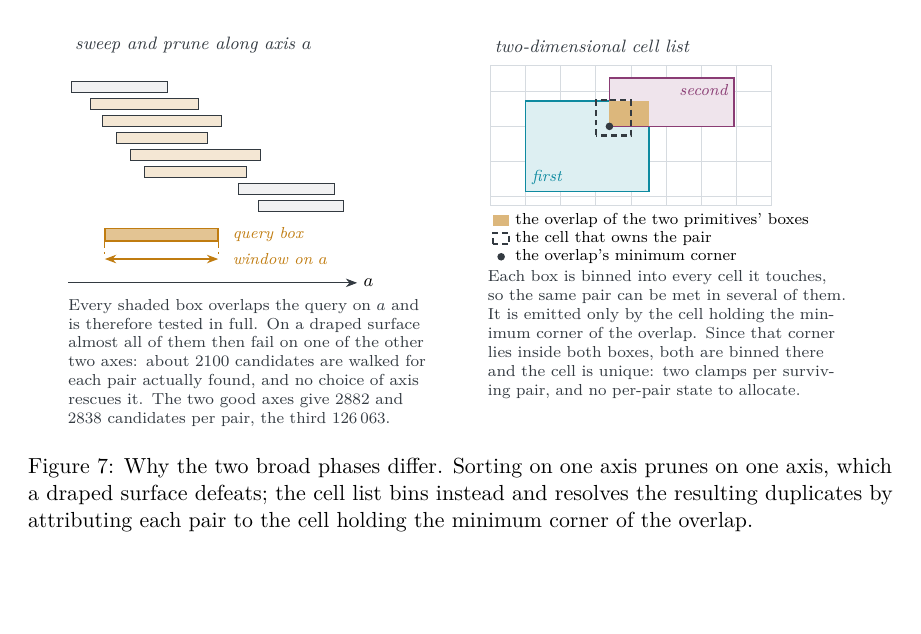
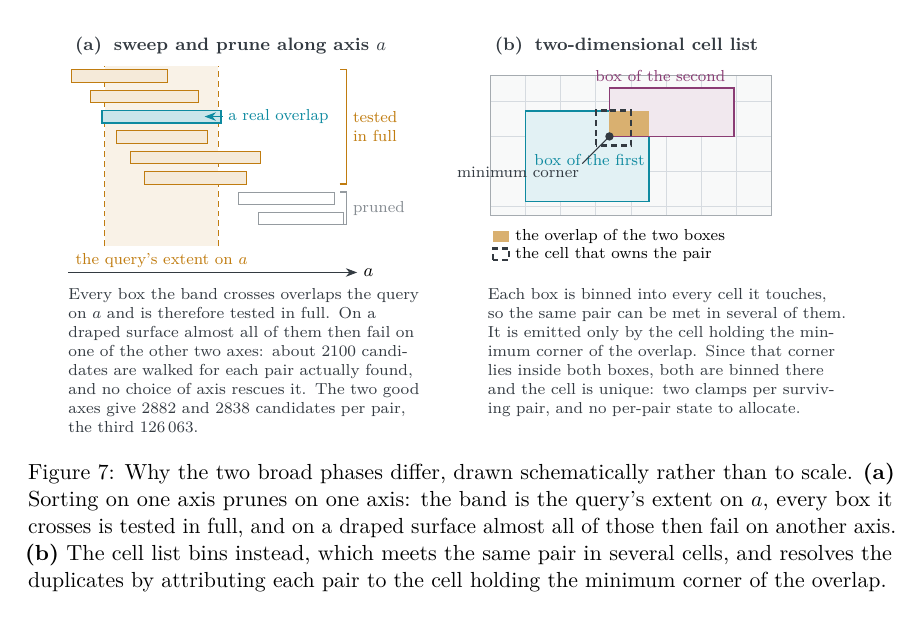
Before and after one commit to zulianp/sccd, a LaTeX paper (wip/paper/main.tex, which reads wip/paper/sections/results.tex, wip/paper/tikz/broadphase.tex): part of page 34 of 49, cut so that both start at the same text, the shorter picture padded with empty space. Compiled offline with pdfLaTeX.

Commit message:
Redraw the broad-phase schematic
The left panel drew the sweep's window as a short arrow beneath the sorted
list, so the one thing it exists to show -- which boxes the window
crosses -- was left to the reader. The window is now a band through the
whole list, and the boxes are shaded by what happens to them: pruned by
the sort, tested and rejected on another axis, or a real overlap. The
ratio the prose quantifies, about 2,100 candidates walked per pair found,
is now the picture rather than a sentence beside one.

The panels gain (a) and (b) labels, the group brackets line up with the
rows they bracket, and the two note blocks share a baseline. The right
panel gains a leader to the minimum corner, which the rule keys on and
which previously sat unexplained in a legend.

The caption says what each panel shows and that the drawing is schematic.

Co-Authored-By: Claude Opus 5 (1M context) <noreply@anthropic.com>

```diff
--- a/wip/paper/sections/results.tex
+++ b/wip/paper/sections/results.tex
@@ -268,9 +268,12 @@ is drawn dashed to remain visible.
 \begin{figure}[htbp]
   \centering
   \input{tikz/broadphase}
-  \caption{Why the two broad phases differ. Sorting on one axis prunes on one
-    axis, which a draped surface defeats; the cell list bins instead and resolves
-    the resulting duplicates by attributing each pair to the cell holding the
+  \caption{Why the two broad phases differ, drawn schematically rather than to
+    scale. \textbf{(a)} Sorting on one axis prunes on one axis: the band is the
+    query's extent on $a$, every box it crosses is tested in full, and on a
+    draped surface almost all of those then fail on another axis. \textbf{(b)}
+    The cell list bins instead, which meets the same pair in several cells, and
+    resolves the duplicates by attributing each pair to the cell holding the
     minimum corner of the overlap.}
   \label{fig:bp}
 \end{figure}
--- a/wip/paper/tikz/broadphase.tex
+++ b/wip/paper/tikz/broadphase.tex
@@ -2,93 +2,102 @@
 % which a draped surface defeats. Right: the cell list bins instead, and settles
 % the duplicates that binning creates with a rule that carries no per-pair state.
 %
-% Labels are placed beside the marks they name rather than above or below them,
-% so nothing crosses a rule or a box edge, and the legend keeps the three marks
-% of the right-hand panel off the drawing.
+% The window is drawn as a band through the whole sorted list rather than as an
+% arrow beneath it, because the point of the left panel is which boxes the band
+% crosses. Boxes are shaded by what happens to them -- pruned, tested and
+% rejected, tested and found -- so the cost the prose quantifies is visible.
 \begin{tikzpicture}[
   font=\footnotesize,
   >={Stealth[length=2mm]},
-  bar/.style={draw=sccdInk, fill=sccdInk!7, line width=0.35pt},
-  tested/.style={draw=sccdInk, fill=sccdAmber!18, line width=0.35pt},
-  hd/.style={font=\footnotesize\itshape, text=sccdInk, inner sep=2pt},
-  tag/.style={font=\scriptsize\itshape, inner sep=2pt},
+  pruned/.style={draw=sccdGrid!60!sccdInk, fill=white, line width=0.35pt},
+  tested/.style={draw=sccdAmber, fill=sccdAmber!16, line width=0.35pt},
+  found/.style={draw=sccdTeal, fill=sccdTeal!22, line width=0.8pt},
+  hd/.style={font=\footnotesize\bfseries, text=sccdInk, inner sep=2pt},
+  tag/.style={font=\scriptsize, inner sep=2pt},
   note/.style={font=\scriptsize, text=sccdInk, align=left, text width=63mm,
                anchor=north west, inner sep=0pt},
 ]
 
 % ======================= left: sweep and prune ==========================
 \begin{scope}
-  \node[hd, anchor=south west] at (0,4.32) {sweep and prune along axis $a$};
+  \node[hd, anchor=south west] at (0,4.46) {(a)\;\;sweep and prune along axis $a$};
 
-  % Boxes sorted by their minimum on a, one per row. Many intervals overlap the
-  % query's, which is what a draped surface does to any single axis.
+  % The query's extent on a, as a band behind the list. Everything it crosses is
+  % a candidate; everything it misses is pruned by the sort alone.
+  \fill[sccdAmber!10] (0.60,1.16) rectangle (2.60,4.34);
+  \draw[draw=sccdAmber, line width=0.5pt, densely dashed]
+    (0.60,1.16) -- (0.60,4.34)  (2.60,1.16) -- (2.60,4.34);
+
+  % Boxes sorted by their minimum on a, one per row. Six meet the window; of
+  % those, one is a real collision and five fail on another axis.
   \foreach \i/\s/\w/\st in {
-      0/0.00/1.7/bar, 1/0.35/1.9/tested, 2/0.55/2.1/tested,
-      3/0.80/1.6/tested, 4/1.05/2.3/tested, 5/1.30/1.8/tested,
-      6/2.95/1.7/bar,  7/3.30/1.5/bar} {
-    \pgfmathsetmacro{\y}{3.70 - 0.30*\i}
-    \draw[\st] (\s,\y) rectangle ++(\w,0.20);
+      0/0.00/1.70/tested, 1/0.35/1.90/tested, 2/0.55/2.10/found,
+      3/0.80/1.60/tested, 4/1.05/2.30/tested, 5/1.30/1.80/tested,
+      6/2.95/1.70/pruned, 7/3.30/1.50/pruned} {
+    \pgfmathsetmacro{\y}{4.06 - 0.36*\i}
+    \draw[\st] (\s,\y) rectangle ++(\w,0.22);
   }
 
-  % The query box, well clear of the lowest bar above it.
-  \draw[draw=sccdAmber, fill=sccdAmber!45, line width=0.8pt]
-    (0.60,1.08) rectangle ++(2.00,0.22);
-  \node[tag, text=sccdAmber, anchor=west] at (2.78,1.19) {query box};
+  % What happened to each group, named beside the rows rather than above them.
+  \draw[draw=sccdAmber, line width=0.6pt] (4.74,2.26) -- (4.86,2.26)
+    -- (4.86,4.28) -- (4.74,4.28);
+  \node[tag, text=sccdAmber, anchor=west, align=left] at (4.90,3.27)
+    {tested\\in full};
+  \draw[draw=sccdGrid!60!sccdInk, line width=0.6pt] (4.74,1.54) -- (4.86,1.54)
+    -- (4.86,2.12) -- (4.74,2.12);
+  \node[tag, text=sccdGrid!50!sccdInk, anchor=west] at (4.90,1.83) {pruned};
 
-  % Its extent on a, and the window that extent opens. The span label sits
-  % beside the arrow, so neither the arrow nor the axis runs through text.
-  \draw[densely dashed, draw=sccdAmber] (0.60,1.06) -- (0.60,0.84);
-  \draw[densely dashed, draw=sccdAmber] (2.60,1.06) -- (2.60,0.84);
-  \draw[<->, draw=sccdAmber, line width=0.7pt] (0.60,0.76) -- (2.60,0.76);
-  \node[tag, text=sccdAmber, anchor=west] at (2.78,0.76) {window on $a$};
+  \node[tag, text=sccdTeal, anchor=west] at (2.70,3.45) {a real overlap};
+  \draw[->, draw=sccdTeal, line width=0.5pt] (2.68,3.45) -- (2.36,3.45);
 
-  \draw[->, draw=sccdInk] (-0.05,0.34) -- (5.05,0.34)
+  \draw[->, draw=sccdInk] (-0.05,0.70) -- (5.05,0.70)
     node[anchor=west, inner sep=3pt] {$a$};
+  \node[tag, text=sccdAmber, anchor=north] at (1.60,1.12)
+    {the query's extent on $a$};
 
-  \node[note] at (-0.05,0.06)
-    {Every shaded box overlaps the query on $a$ and is therefore tested in full.
-     On a draped surface almost all of them then fail on one of the other two
-     axes: about $2100$ candidates are walked for each pair actually found, and
-     no choice of axis rescues it. The two good axes give $2882$ and $2838$
-     candidates per pair, the third $126\,063$.};
+  \node[note] at (-0.05,0.42)
+    {Every box the band crosses overlaps the query on $a$ and is therefore
+     tested in full. On a draped surface almost all of them then fail on one of
+     the other two axes: about $2100$ candidates are walked for each pair
+     actually found, and no choice of axis rescues it. The two good axes give
+     $2882$ and $2838$ candidates per pair, the third $126\,063$.};
 \end{scope}
 
 % ========================= right: 2D cell list ==========================
 \begin{scope}[xshift=74mm]
-  \node[hd, anchor=south west] at (0,4.32) {two-dimensional cell list};
+  \node[hd, anchor=south west] at (0,4.46) {(b)\;\;two-dimensional cell list};
 
+  \fill[sccdGrid!18] (0,1.70) rectangle (4.96,4.18);
   \draw[step=0.62, draw=sccdGrid, line width=0.4pt] (0,1.70) grid (4.96,4.18);
-  \draw[draw=sccdGrid, line width=0.4pt] (0,1.70) rectangle (4.96,4.18);
+  \draw[draw=sccdGrid!70!sccdInk, line width=0.5pt] (0,1.70) rectangle (4.96,4.18);
 
   % Teal and plum are the two primitives throughout the paper: the same two
   % whose difference function Equations (1) and (2) root.
-  \draw[draw=sccdTeal, fill=sccdTeal!14, line width=0.7pt]
+  \draw[draw=sccdTeal, fill=sccdTeal!12, line width=0.9pt]
     (0.62,1.95) rectangle (2.80,3.55);
-  \node[tag, text=sccdTeal, anchor=south west] at (0.66,1.99) {first};
-  \draw[draw=sccdPlum, fill=sccdPlum!14, line width=0.7pt]
+  \draw[draw=sccdPlum, fill=sccdPlum!12, line width=0.9pt]
     (2.10,3.10) rectangle (4.30,3.95);
-  \node[tag, text=sccdPlum, anchor=north east] at (4.26,3.91) {second};
+  \node[tag, text=sccdTeal, anchor=north west] at (0.70,2.86) {box of the first};
+  \node[tag, text=sccdPlum, anchor=south east] at (4.22,3.99) {box of the second};
 
-  % The overlap, then the owning cell over both fills. The cell is outlined in
-  % ink and dashed so it stays legible where it crosses the amber overlap.
-  \fill[sccdAmber!55] (2.10,3.10) rectangle (2.80,3.55);
-  \draw[draw=sccdInk, line width=1.1pt, densely dashed]
+  % The overlap, the cell that owns it, and the corner the rule keys on.
+  \fill[sccdAmber!60] (2.10,3.10) rectangle (2.80,3.55);
+  \draw[draw=sccdInk, line width=1.2pt, densely dashed]
     (1.86,2.94) rectangle ++(0.62,0.62);
-  \fill[sccdInk] (2.10,3.10) circle (1.9pt);
+  \fill[sccdInk] (2.10,3.10) circle (2.1pt);
+  \draw[draw=sccdInk, line width=0.5pt] (2.10,3.10) -- (1.62,2.62);
+  \node[tag, text=sccdInk, anchor=north east] at (1.64,2.64) {minimum corner};
 
   % --- legend, one item per line so nothing collides at this size ---
-  \fill[sccdAmber!55] (0.05,1.34) rectangle ++(0.28,0.20);
-  \node[font=\scriptsize, anchor=west, inner sep=3pt] at (0.33,1.44)
-    {the overlap of the two primitives' boxes};
-  \draw[draw=sccdInk, line width=1.1pt, densely dashed]
-    (0.05,1.02) rectangle ++(0.28,0.20);
-  \node[font=\scriptsize, anchor=west, inner sep=3pt] at (0.33,1.12)
+  \fill[sccdAmber!60] (0.05,1.24) rectangle ++(0.28,0.20);
+  \node[font=\scriptsize, anchor=west, inner sep=3pt] at (0.33,1.34)
+    {the overlap of the two boxes};
+  \draw[draw=sccdInk, line width=1.2pt, densely dashed]
+    (0.05,0.92) rectangle ++(0.28,0.20);
+  \node[font=\scriptsize, anchor=west, inner sep=3pt] at (0.33,1.02)
     {the cell that owns the pair};
-  \fill[sccdInk] (0.19,0.80) circle (1.9pt);
-  \node[font=\scriptsize, anchor=west, inner sep=3pt] at (0.33,0.80)
-    {the overlap's minimum corner};
 
-  \node[note] at (-0.05,0.56)
+  \node[note] at (-0.05,0.42)
     {Each box is binned into every cell it touches, so the same pair can be met
      in several of them. It is emitted only by the cell holding the minimum
      corner of the overlap. Since that corner lies inside both boxes, both are
```
